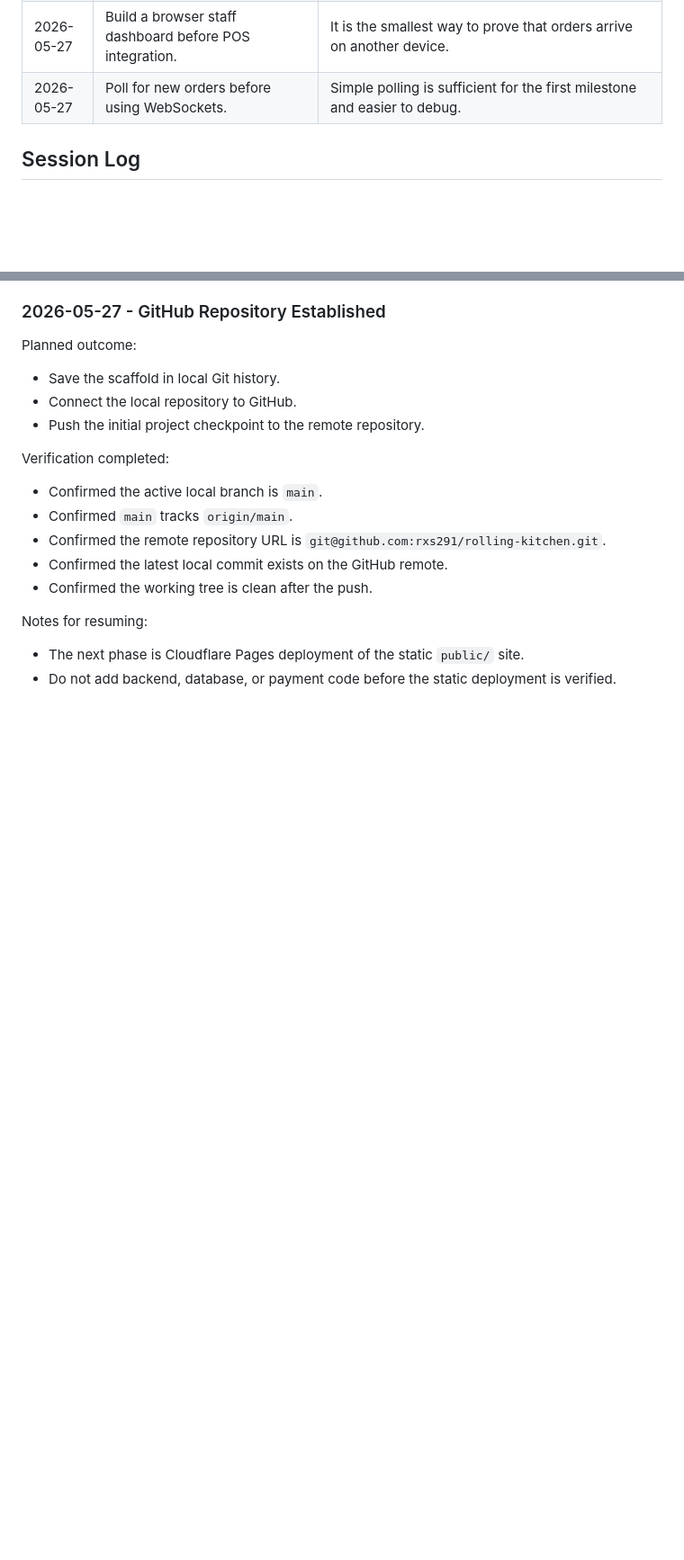
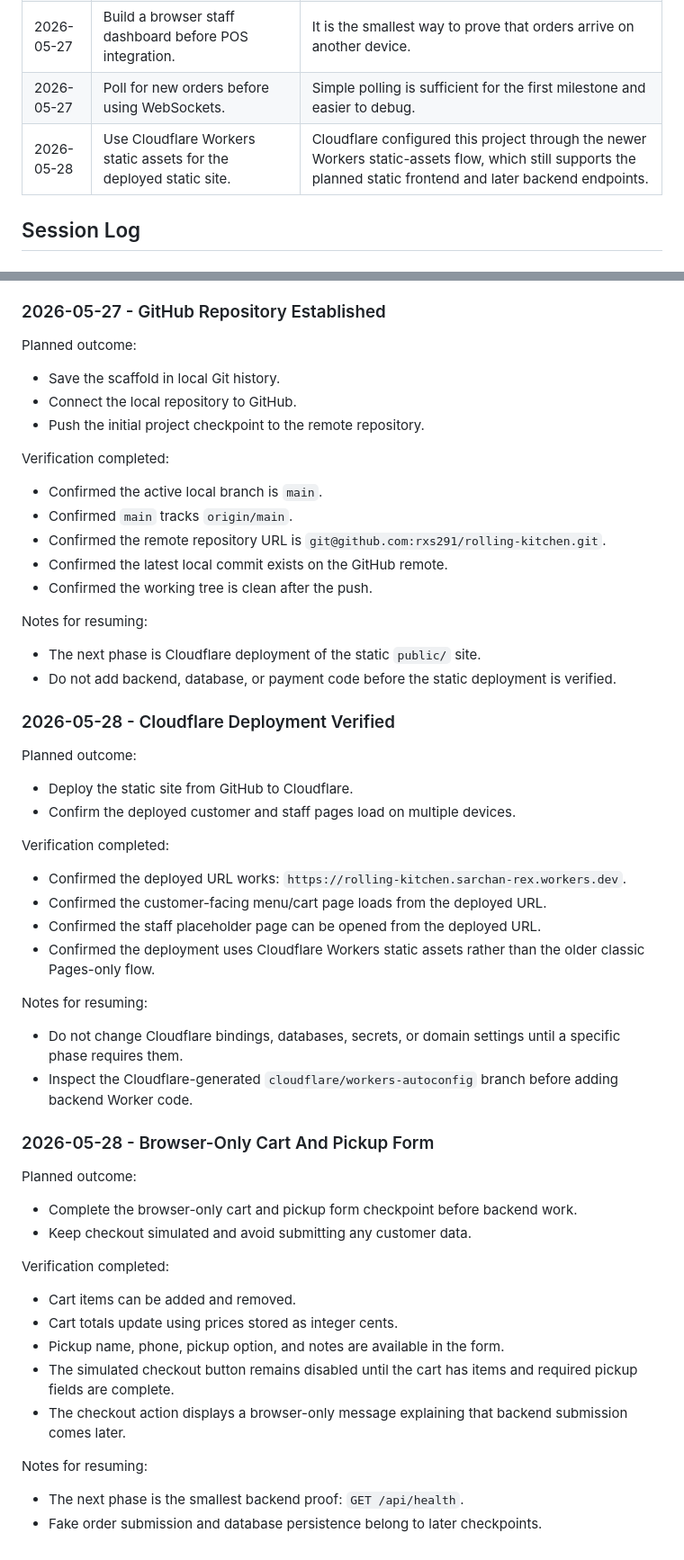
Before and after one commit to rxs291/rolling-kitchen, a Markdown page: docs/PROGRESS.md, 2 parts joined by grey strips. Shown at 90% size. Drawn GitHub-style; blank space fills up the shorter version.

```diff
--- a/docs/PROGRESS.md
+++ b/docs/PROGRESS.md
@@ -69,6 +79,7 @@ can display and manage that paid order.
 | 2026-05-27 | Use vanilla HTML/CSS/JavaScript first. | This keeps the learning focus on data flow rather than a framework. |
 | 2026-05-27 | Build a browser staff dashboard before POS integration. | It is the smallest way to prove that orders arrive on another device. |
 | 2026-05-27 | Poll for new orders before using WebSockets. | Simple polling is sufficient for the first milestone and easier to debug. |
+| 2026-05-28 | Use Cloudflare Workers static assets for the deployed static site. | Cloudflare configured this project through the newer Workers static-assets flow, which still supports the planned static frontend and later backend endpoints. |
 
 ## Session Log
 
@@ -125,6 +136,52 @@ Verification completed:
 
 Notes for resuming:
 
-- The next phase is Cloudflare Pages deployment of the static `public/` site.
+- The next phase is Cloudflare deployment of the static `public/` site.
 - Do not add backend, database, or payment code before the static deployment is
   verified.
+
+### 2026-05-28 - Cloudflare Deployment Verified
+
+Planned outcome:
+
+- Deploy the static site from GitHub to Cloudflare.
+- Confirm the deployed customer and staff pages load on multiple devices.
+
+Verification completed:
+
+- Confirmed the deployed URL works:
+  `https://rolling-kitchen.sarchan-rex.workers.dev`.
+- Confirmed the customer-facing menu/cart page loads from the deployed URL.
+- Confirmed the staff placeholder page can be opened from the deployed URL.
+- Confirmed the deployment uses Cloudflare Workers static assets rather than
+  the older classic Pages-only flow.
+
+Notes for resuming:
+
+- Do not change Cloudflare bindings, databases, secrets, or domain settings
+  until a specific phase requires them.
+- Inspect the Cloudflare-generated `cloudflare/workers-autoconfig` branch
+  before adding backend Worker code.
+
+### 2026-05-28 - Browser-Only Cart And Pickup Form
+
+Planned outcome:
+
+- Complete the browser-only cart and pickup form checkpoint before backend
+  work.
+- Keep checkout simulated and avoid submitting any customer data.
+
+Verification completed:
+
+- Cart items can be added and removed.
+- Cart totals update using prices stored as integer cents.
+- Pickup name, phone, pickup option, and notes are available in the form.
+- The simulated checkout button remains disabled until the cart has items and
+  required pickup fields are complete.
+- The checkout action displays a browser-only message explaining that backend
+  submission comes later.
+
+Notes for resuming:
+
+- The next phase is the smallest backend proof: `GET /api/health`.
+- Fake order submission and database persistence belong to later checkpoints.
```
Also changed, not shown: other parts of docs/PROGRESS.md (+23 -13 lines), docs/PROJECT_GUIDE.md (+17 -16 lines).
